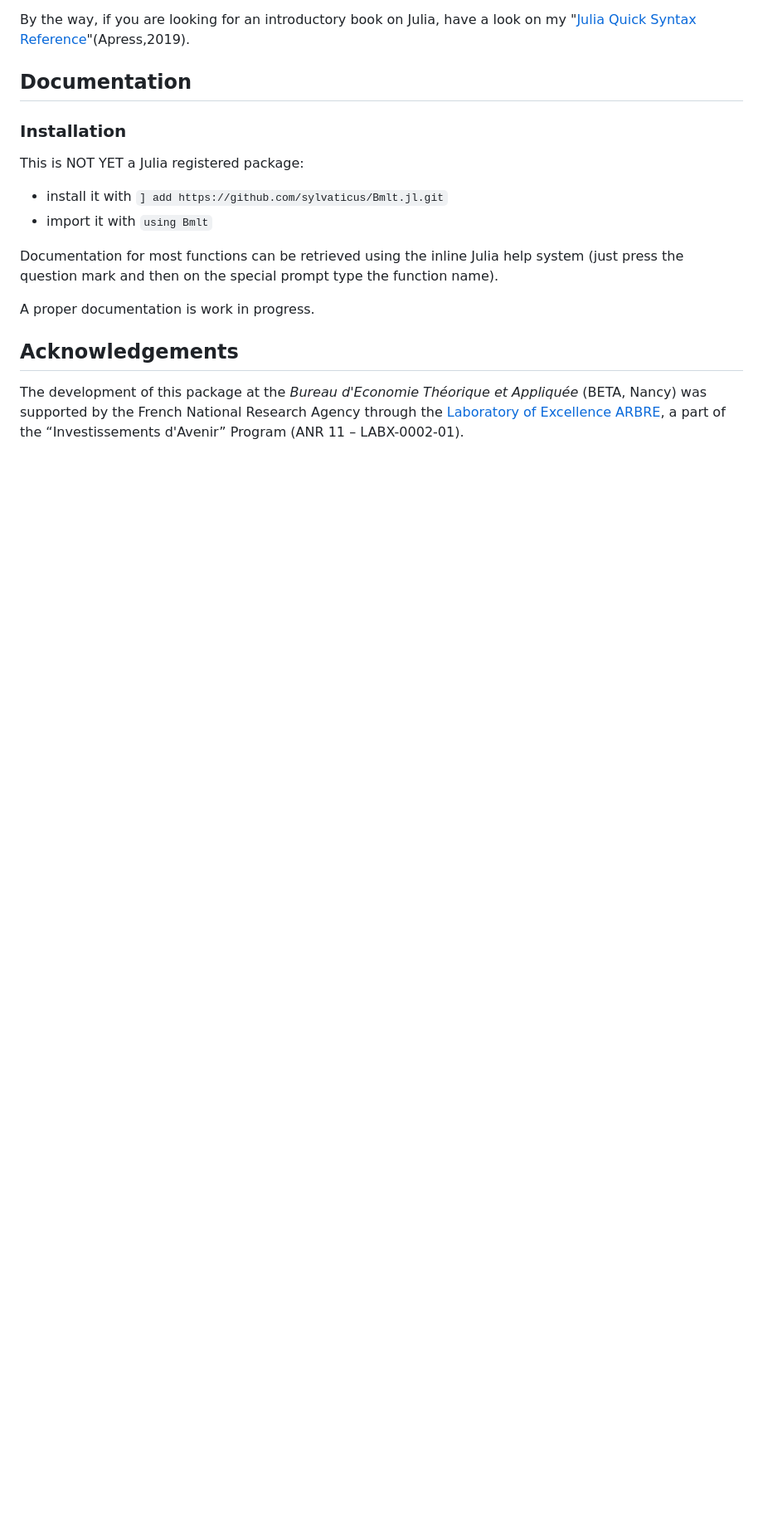
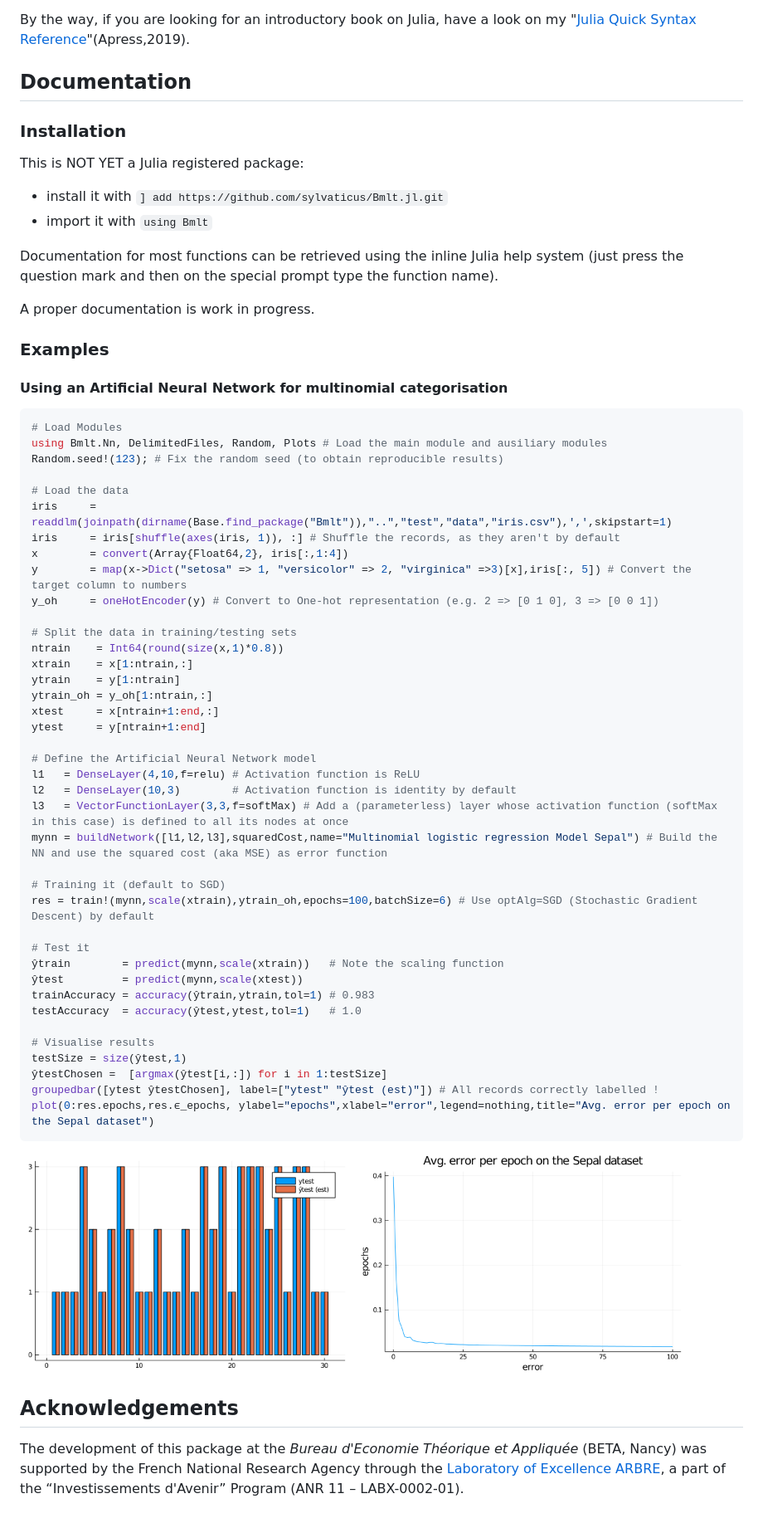
Before and after one commit to sylvaticus/BetaML.jl, a Markdown page: README.md, the part around the change. Shown at 83% size. Drawn GitHub-style; pictures changed too: assets/sepalOutput_errors.png (added), assets/sepalOutput_results.png (added); blank space fills up the shorter version.

Commit message:
Added first example in the readme

````diff
--- a/README.md
+++ b/README.md
@@ -34,6 +34,55 @@ Documentation for most functions can be retrieved using the inline Julia help sy
 
 A proper documentation is work in progress.
 
+### Examples
+
+#### Using an Artificial Neural Network for multinomial categorisation
+
+```julia
+# Load Modules
+using Bmlt.Nn, DelimitedFiles, Random, Plots # Load the main module and ausiliary modules
+Random.seed!(123); # Fix the random seed (to obtain reproducible results)
+
+# Load the data
+iris     = readdlm(joinpath(dirname(Base.find_package("Bmlt")),"..","test","data","iris.csv"),',',skipstart=1)
+iris     = iris[shuffle(axes(iris, 1)), :] # Shuffle the records, as they aren't by default
+x        = convert(Array{Float64,2}, iris[:,1:4])
+y        = map(x->Dict("setosa" => 1, "versicolor" => 2, "virginica" =>3)[x],iris[:, 5]) # Convert the target column to numbers
+y_oh     = oneHotEncoder(y) # Convert to One-hot representation (e.g. 2 => [0 1 0], 3 => [0 0 1])
+
+# Split the data in training/testing sets
+ntrain    = Int64(round(size(x,1)*0.8))
+xtrain    = x[1:ntrain,:]
+ytrain    = y[1:ntrain]
+ytrain_oh = y_oh[1:ntrain,:]
+xtest     = x[ntrain+1:end,:]
+ytest     = y[ntrain+1:end]
+
+# Define the Artificial Neural Network model
+l1   = DenseLayer(4,10,f=relu) # Activation function is ReLU
+l2   = DenseLayer(10,3)        # Activation function is identity by default
+l3   = VectorFunctionLayer(3,3,f=softMax) # Add a (parameterless) layer whose activation function (softMax in this case) is defined to all its nodes at once
+mynn = buildNetwork([l1,l2,l3],squaredCost,name="Multinomial logistic regression Model Sepal") # Build the NN and use the squared cost (aka MSE) as error function
+
+# Training it (default to SGD)
+res = train!(mynn,scale(xtrain),ytrain_oh,epochs=100,batchSize=6) # Use optAlg=SGD (Stochastic Gradient Descent) by default
+
+# Test it
+ŷtrain        = predict(mynn,scale(xtrain))   # Note the scaling function
+ŷtest         = predict(mynn,scale(xtest))
+trainAccuracy = accuracy(ŷtrain,ytrain,tol=1) # 0.983
+testAccuracy  = accuracy(ŷtest,ytest,tol=1)   # 1.0
+
+# Visualise results
+testSize = size(ŷtest,1)
+ŷtestChosen =  [argmax(ŷtest[i,:]) for i in 1:testSize]
+groupedbar([ytest ŷtestChosen], label=["ytest" "ŷtest (est)"]) # All records correctly labelled !
+plot(0:res.epochs,res.ϵ_epochs, ylabel="epochs",xlabel="error",legend=nothing,title="Avg. error per epoch on the Sepal dataset")
+```
+
+<img src="assets/sepalOutput_results.png" width="400"/>
+<img src="assets/sepalOutput_errors.png" width="400"/>
+
 
 ## Acknowledgements
 
````
Also changed, not shown: 1 other file.
